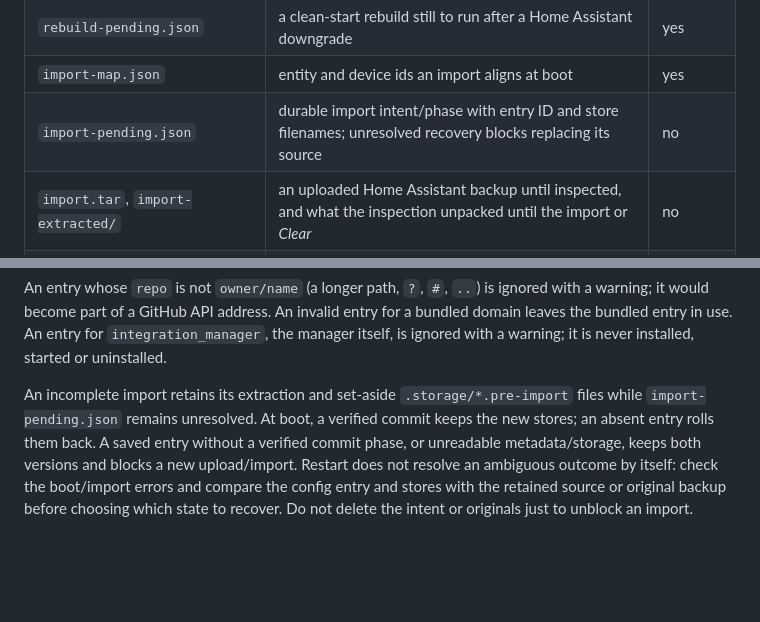
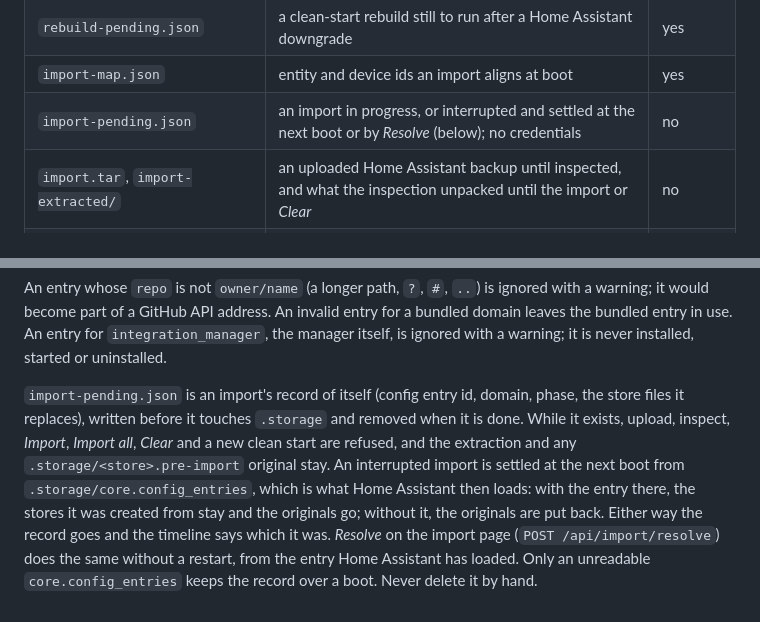
Before and after one commit to trailro/hass-remote-integration, a Markdown page: docs/files.md, 2 parts joined by grey strips. GitHub-like rendering; blank space fills up the shorter version.

Commit message:
document how an interrupted import is settled
Co-Authored-By: Claude Opus 5.5 <noreply@anthropic.com>

```diff
--- a/docs/files.md
+++ b/docs/files.md
@@ -31,7 +31,7 @@ All under `/config`. *Backup* says whether a backup holds the file
 | `restore-applied.json`, `restore-failed.json` | outcome of an applied or failed restore a full volume kept from being recorded; recorded at the next boot, never applied again | no |
 | `rebuild-pending.json` | a clean-start rebuild still to run after a Home Assistant downgrade | yes |
 | `import-map.json` | entity and device ids an import aligns at boot | yes |
-| `import-pending.json` | durable import intent/phase with entry ID and store filenames; unresolved recovery blocks replacing its source | no |
+| `import-pending.json` | an import in progress, or interrupted and settled at the next boot or by *Resolve* (below); no credentials | no |
 | `import.tar`, `import-extracted/` | an uploaded Home Assistant backup until inspected, and what the inspection unpacked until the import or *Clear* | no |
 | `versions/<domain>/<tag>/` | version store | yes |
 | `patches/<domain>/` | your patches | yes |
@@ -116,11 +116,15 @@ invalid entry for a bundled domain leaves the bundled entry in use. An entry
 for `integration_manager`, the manager itself, is ignored with a warning; it
 is never installed, started or uninstalled.
 
-An incomplete import retains its extraction and set-aside `.storage/*.pre-import`
-files while `import-pending.json` remains unresolved. At boot, a verified commit
-keeps the new stores; an absent entry rolls them back. A saved entry without a
-verified commit phase, or unreadable metadata/storage, keeps both versions and
-blocks a new upload/import. Restart does not resolve an ambiguous outcome by
-itself: check the boot/import errors and compare the config entry and stores with
-the retained source or original backup before choosing which state to recover.
-Do not delete the intent or originals just to unblock an import.
+`import-pending.json` is an import's record of itself (config entry id,
+domain, phase, the store files it replaces), written before it touches
+`.storage` and removed when it is done. While it exists, upload, inspect,
+*Import*, *Import all*, *Clear* and a new clean start are refused, and the
+extraction and any `.storage/<store>.pre-import` original stay. An interrupted
+import is settled at the next boot from `.storage/core.config_entries`, which
+is what Home Assistant then loads: with the entry there, the stores it was
+created from stay and the originals go; without it, the originals are put
+back. Either way the record goes and the timeline says which it was. *Resolve*
+on the import page (`POST /api/import/resolve`) does the same without a
+restart, from the entry Home Assistant has loaded. Only an unreadable
+`core.config_entries` keeps the record over a boot. Never delete it by hand.
```
Also changed, not shown: docs/backups.md (+9 -5 lines).
